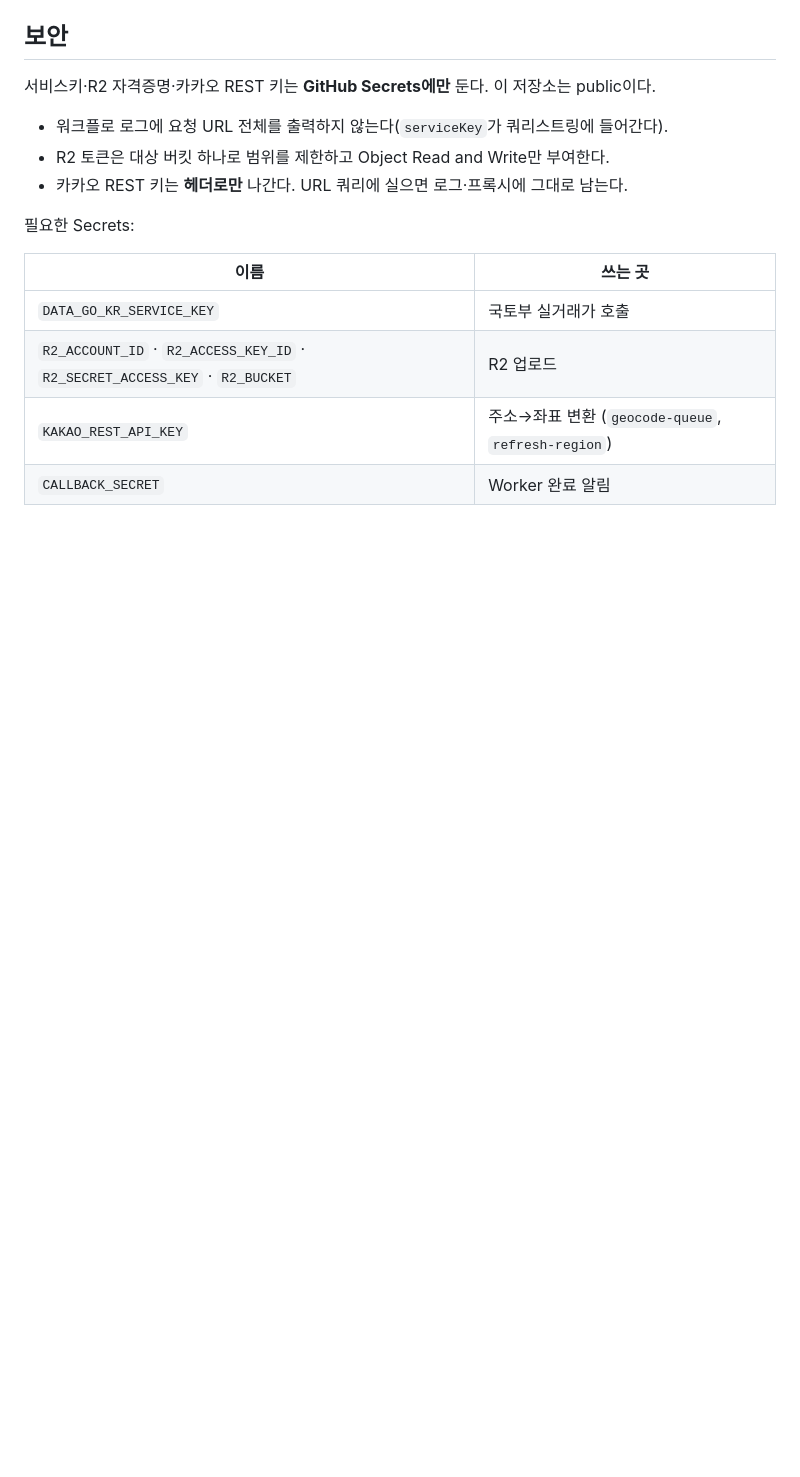
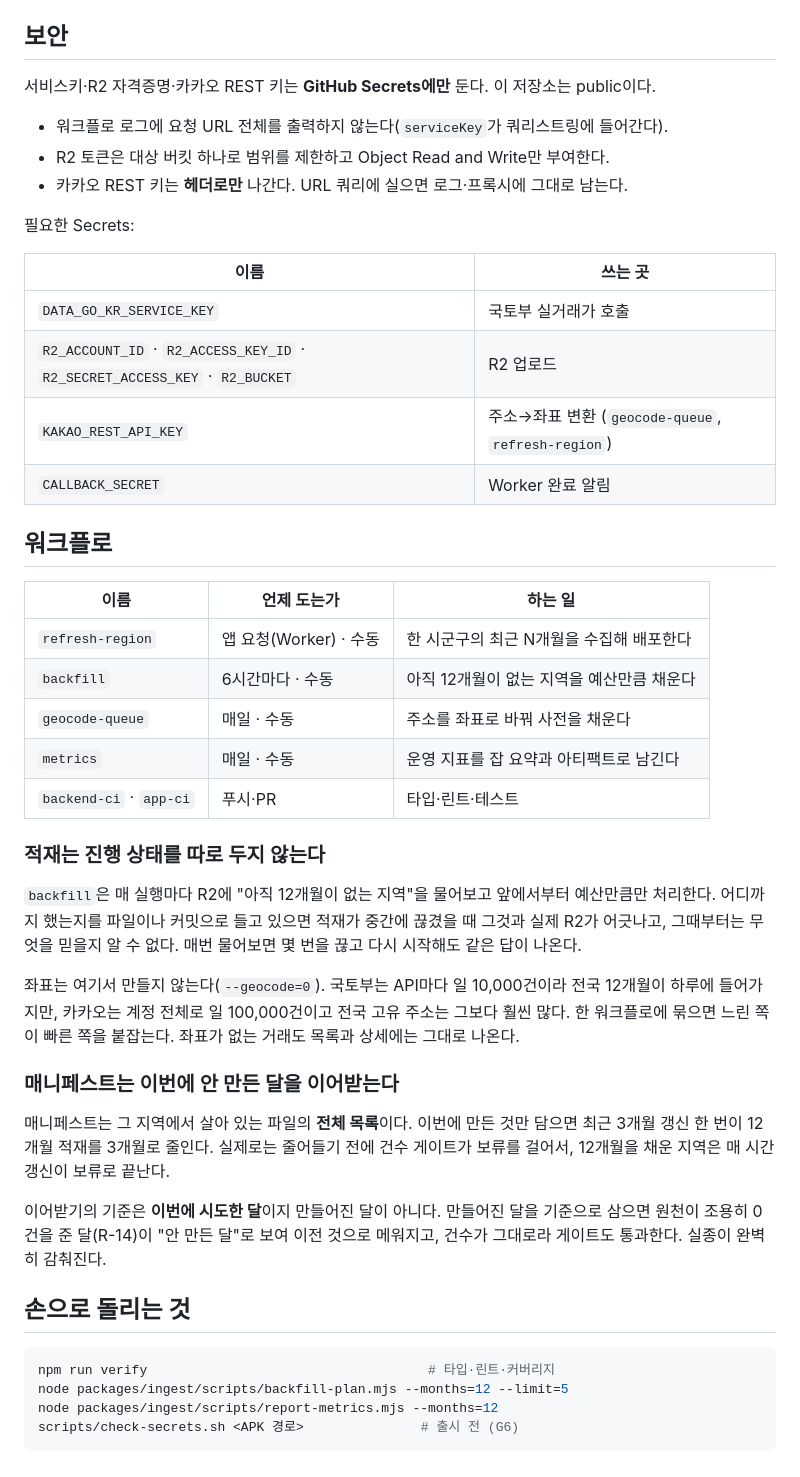
Before and after one commit to youngmuk/realdealmap, a Markdown page: README.md, the part around the change. GitHub-like rendering; blank space fills up the shorter version.

Commit message:
docs: 워크플로와 운영 스크립트 (README)
적재가 진행 상태를 두지 않는 이유와 매니페스트 이어받기의 기준을 적었다.
둘 다 코드만 봐서는 왜 그렇게 했는지 알 수 없고, 잘못 고치면 조용히 깨진다.

Co-Authored-By: Claude Opus 5 <noreply@anthropic.com>

````diff
--- a/README.md
+++ b/README.md
@@ -63,3 +63,45 @@ npm run regions        # 내려받기 + 생성
 | `R2_ACCOUNT_ID` · `R2_ACCESS_KEY_ID` · `R2_SECRET_ACCESS_KEY` · `R2_BUCKET` | R2 업로드 |
 | `KAKAO_REST_API_KEY` | 주소→좌표 변환 (`geocode-queue`, `refresh-region`) |
 | `CALLBACK_SECRET` | Worker 완료 알림 |
+
+## 워크플로
+
+| 이름 | 언제 도는가 | 하는 일 |
+| --- | --- | --- |
+| `refresh-region` | 앱 요청(Worker) · 수동 | 한 시군구의 최근 N개월을 수집해 배포한다 |
+| `backfill` | 6시간마다 · 수동 | 아직 12개월이 없는 지역을 예산만큼 채운다 |
+| `geocode-queue` | 매일 · 수동 | 주소를 좌표로 바꿔 사전을 채운다 |
+| `metrics` | 매일 · 수동 | 운영 지표를 잡 요약과 아티팩트로 남긴다 |
+| `backend-ci` · `app-ci` | 푸시·PR | 타입·린트·테스트 |
+
+### 적재는 진행 상태를 따로 두지 않는다
+
+`backfill`은 매 실행마다 R2에 "아직 12개월이 없는 지역"을 물어보고 앞에서부터
+예산만큼만 처리한다. 어디까지 했는지를 파일이나 커밋으로 들고 있으면 적재가
+중간에 끊겼을 때 그것과 실제 R2가 어긋나고, 그때부터는 무엇을 믿을지 알 수 없다.
+매번 물어보면 몇 번을 끊고 다시 시작해도 같은 답이 나온다.
+
+좌표는 여기서 만들지 않는다(`--geocode=0`). 국토부는 API마다 일 10,000건이라
+전국 12개월이 하루에 들어가지만, 카카오는 계정 전체로 일 100,000건이고 전국
+고유 주소는 그보다 훨씬 많다. 한 워크플로에 묶으면 느린 쪽이 빠른 쪽을 붙잡는다.
+좌표가 없는 거래도 목록과 상세에는 그대로 나온다.
+
+### 매니페스트는 이번에 안 만든 달을 이어받는다
+
+매니페스트는 그 지역에서 살아 있는 파일의 **전체 목록**이다. 이번에 만든 것만
+담으면 최근 3개월 갱신 한 번이 12개월 적재를 3개월로 줄인다. 실제로는 줄어들기
+전에 건수 게이트가 보류를 걸어서, 12개월을 채운 지역은 매 시간 갱신이 보류로
+끝난다.
+
+이어받기의 기준은 **이번에 시도한 달**이지 만들어진 달이 아니다. 만들어진 달을
+기준으로 삼으면 원천이 조용히 0건을 준 달(R-14)이 "안 만든 달"로 보여 이전
+것으로 메워지고, 건수가 그대로라 게이트도 통과한다. 실종이 완벽히 감춰진다.
+
+## 손으로 돌리는 것
+
+```bash
+npm run verify                                    # 타입·린트·커버리지
+node packages/ingest/scripts/backfill-plan.mjs --months=12 --limit=5
+node packages/ingest/scripts/report-metrics.mjs --months=12
+scripts/check-secrets.sh <APK 경로>               # 출시 전 (G6)
+```
````
